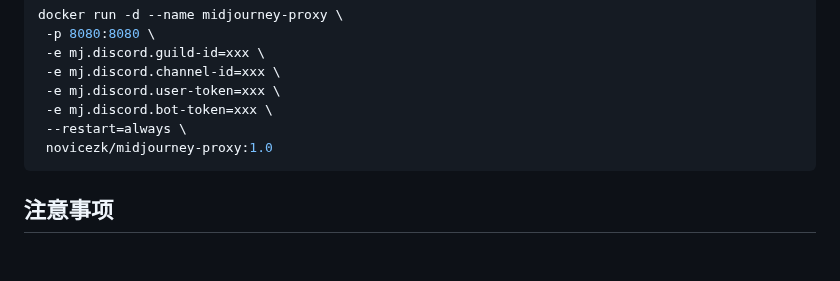
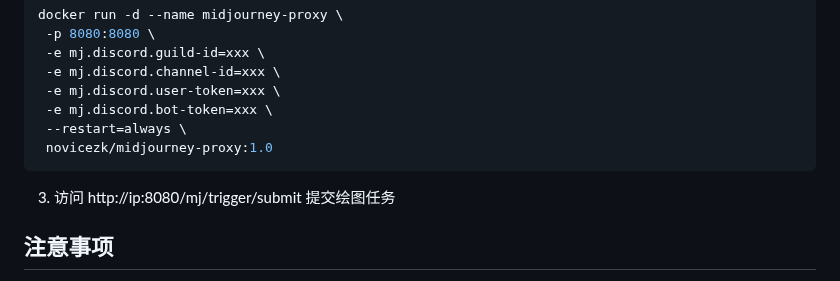
Before and after one commit to novicezk/midjourney-proxy, a Markdown page: README.md, the part around the change. GitHub-like rendering; blank space fills up the shorter version.

````diff
--- a/README.md
+++ b/README.md
@@ -25,6 +25,7 @@ docker run -d --name midjourney-proxy \
  --restart=always \
  novicezk/midjourney-proxy:1.0
 ```
+3. 访问 http://ip:8080/mj/trigger/submit 提交绘图任务
 
 ## 注意事项
 1. 启动失败请检查全局代理或HTTP代理，排查 [JDA](https://github.com/DV8FromTheWorld/JDA) 连接问题
````
